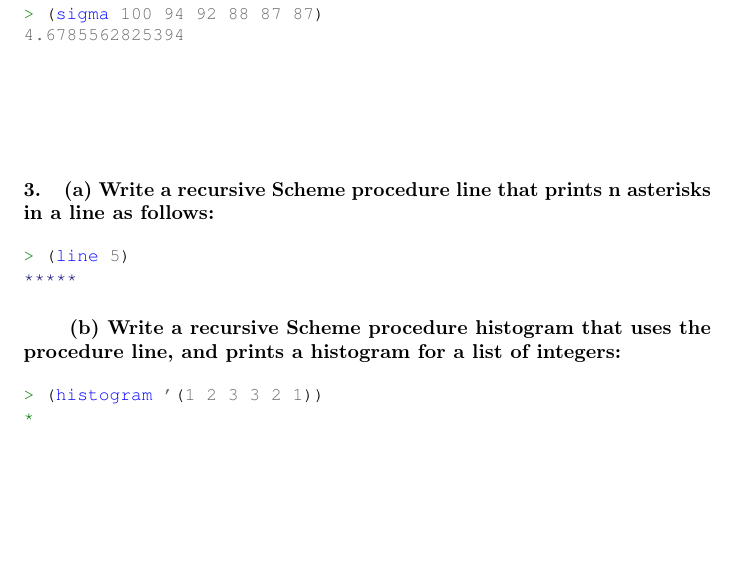
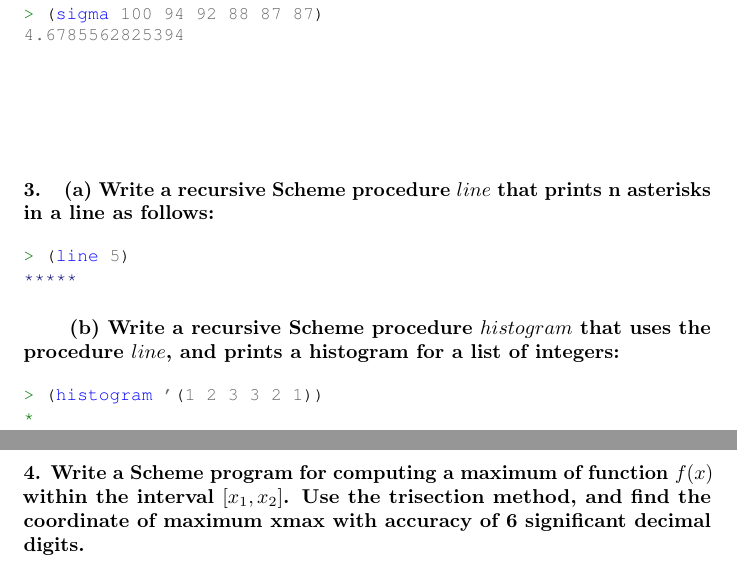
Before and after one commit to ikopyl/Programming-Languages-Spring-2018, a LaTeX problem sheet (homeworks/HW4/HW4.tex): part of page 14 of 15 before the commit and two parts of pages 14 and 16 of 16 after it, the two joined at a grey line, cut so that both start at the same text, the shorter picture padded with empty space. Compiled offline with pdfLaTeX.

Commit message:
Starting the work on HW4 problem4

```diff
--- a/homeworks/HW4/HW4.tex
+++ b/homeworks/HW4/HW4.tex
@@ -616,14 +616,14 @@ Source code of the program:
 \paragraph{}\
 \paragraph{}\
 
-\paragraph{3.\quad (a) Write a recursive Scheme procedure line that prints n asterisks in a line as follows:}\
+\paragraph{3.\quad (a) Write a recursive Scheme procedure \(line\) that prints n asterisks in a line as follows:}\
 
 \begin{minted}[fontsize=\small]{scheme}
 > (line 5)
 *****
 \end{minted}
 
-\paragraph{\qquad (b) Write a recursive Scheme procedure histogram that uses the procedure line, and prints a histogram for a list of integers:}\
+\paragraph{\qquad (b) Write a recursive Scheme procedure \(histogram\) that uses the procedure \(line\), and prints a histogram for a list of integers:}\
 
 \begin{minted}[fontsize=\small]{scheme}
 > (histogram '(1 2 3 3 2 1))
@@ -697,4 +697,6 @@ Argument must be a list.
 *
 \end{minted}
 
+\paragraph{4. Write a Scheme program for computing a maximum of function \(f(x)\) within the interval \([x_1, x_2]\). Use the trisection method, and find the coordinate of maximum xmax with accuracy of 6 significant decimal digits.}\
+
 \end{document}
```
Also changed, not shown: homeworks/HW4/HW4.pdf, homeworks/HW4/HW4.tex (4 more changed lines).
